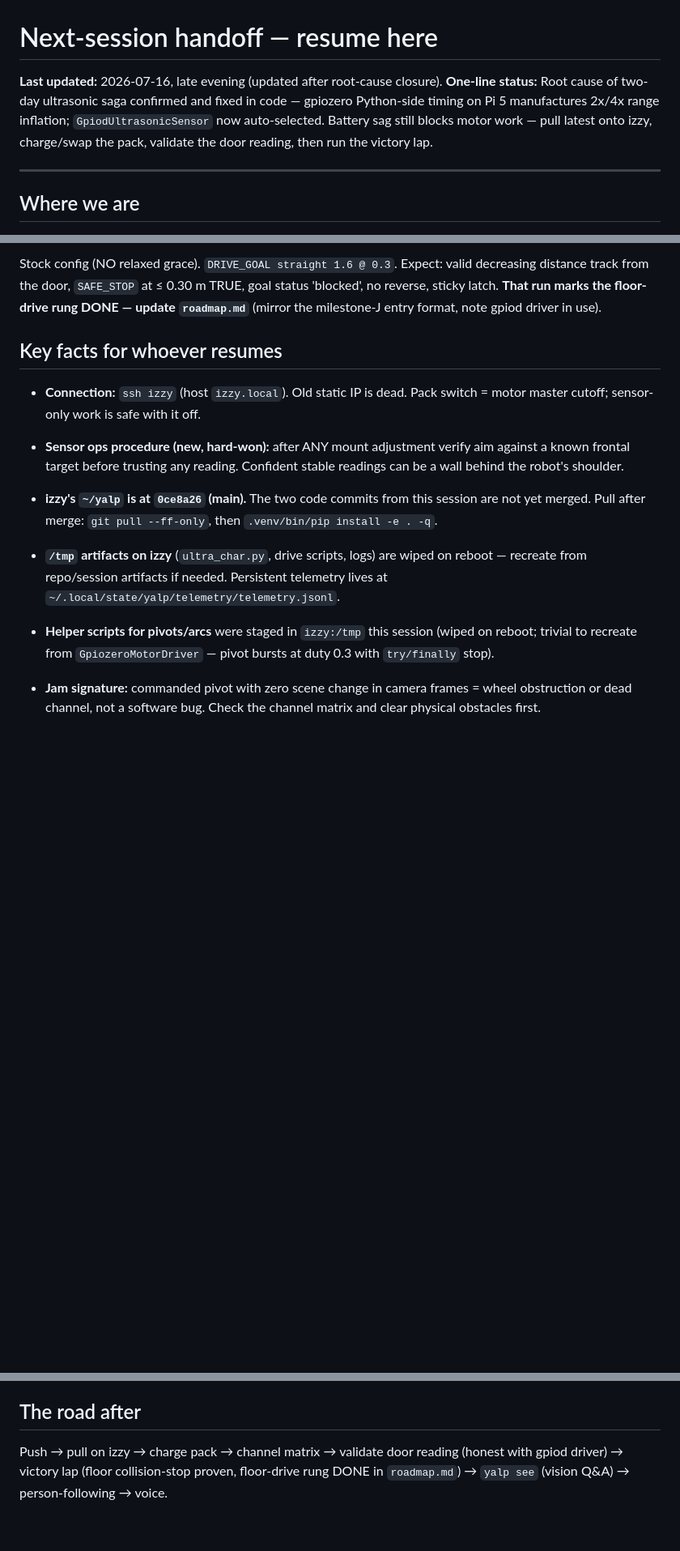
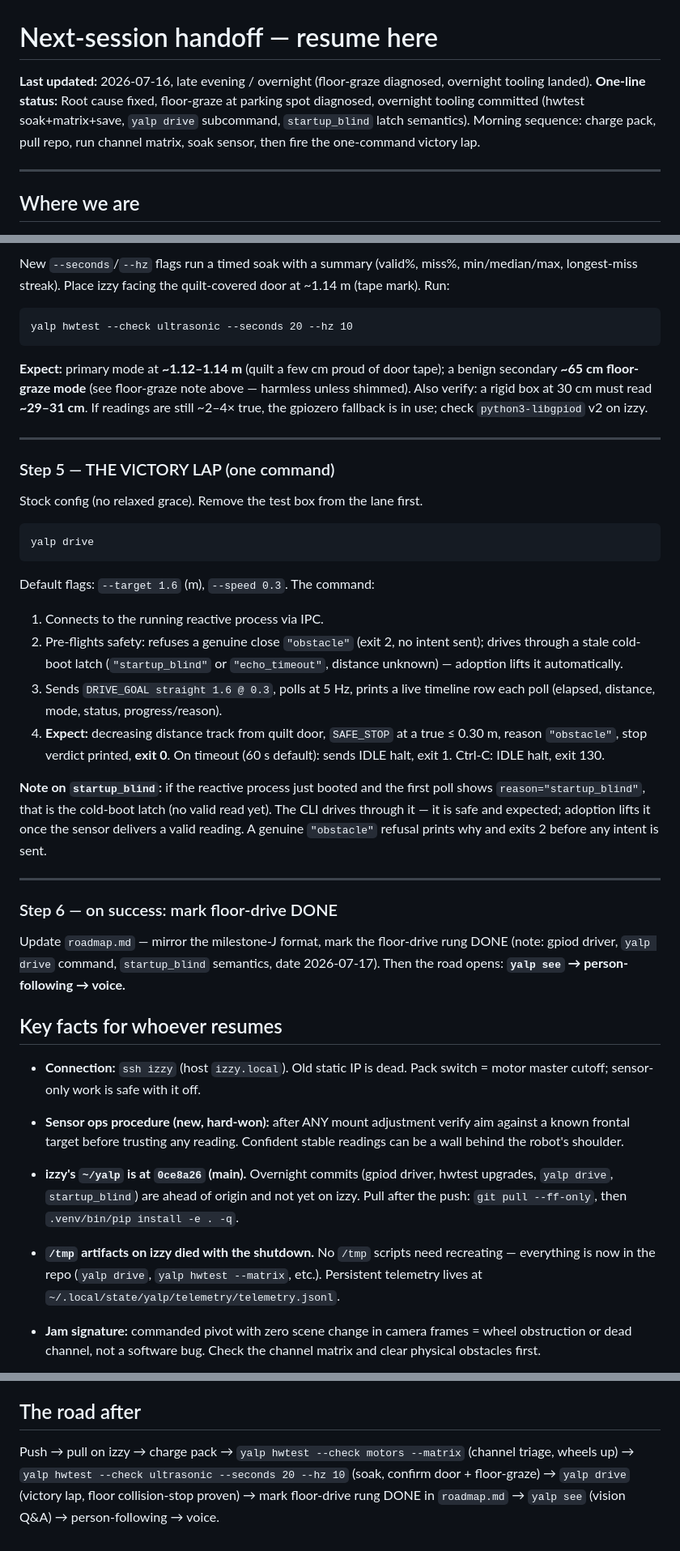
Before and after one commit to brocoppler/yalp, a Markdown page: docs/technical/next-session-handoff.md, 3 parts joined by grey strips. Shown at 81% size. Drawn GitHub-style; blank space fills up the shorter version.

````diff
--- a/docs/technical/next-session-handoff.md
+++ b/docs/technical/next-session-handoff.md
@@ -1,11 +1,11 @@
 # Next-session handoff — resume here
 
-**Last updated:** 2026-07-16, late evening (updated after root-cause closure).
-**One-line status:** Root cause of two-day ultrasonic saga confirmed and fixed in
-code — gpiozero Python-side timing on Pi 5 manufactures 2x/4x range inflation;
-`GpiodUltrasonicSensor` now auto-selected. Battery sag still blocks motor work —
-pull latest onto izzy, charge/swap the pack, validate the door reading, then run
-the victory lap.
+**Last updated:** 2026-07-16, late evening / overnight (floor-graze diagnosed,
+overnight tooling landed).
+**One-line status:** Root cause fixed, floor-graze at parking spot diagnosed,
+overnight tooling committed (hwtest soak+matrix+save, `yalp drive` subcommand,
+`startup_blind` latch semantics). Morning sequence: charge pack, pull repo, run
+channel matrix, soak sensor, then fire the one-command victory lap.
 
 ---
 
@@ -115,9 +137,50 @@ honest with the gpiod driver. **Do not drive until the door reads true.**
 
-Stock config (NO relaxed grace). `DRIVE_GOAL straight 1.6 @ 0.3`.
-Expect: valid decreasing distance track from the door, `SAFE_STOP` at ≤ 0.30 m
-TRUE, goal status 'blocked', no reverse, sticky latch. **That run marks the
-floor-drive rung DONE — update `roadmap.md`** (mirror the milestone-J entry
-format, note gpiod driver in use).
+New `--seconds`/`--hz` flags run a timed soak with a summary (valid%, miss%,
+min/median/max, longest-miss streak). Place izzy facing the quilt-covered
+door at ~1.14 m (tape mark). Run:
+```
+yalp hwtest --check ultrasonic --seconds 20 --hz 10
+```
+**Expect:** primary mode at **~1.12–1.14 m** (quilt a few cm proud of door
+tape); a benign secondary **~65 cm floor-graze mode** (see floor-graze note
+above — harmless unless shimmed). Also verify: a rigid box at 30 cm must
+read **~29–31 cm**. If readings are still ~2–4× true, the gpiozero fallback
+is in use; check `python3-libgpiod` v2 on izzy.
+
+---
+
+### Step 5 — THE VICTORY LAP (one command)
+
+Stock config (no relaxed grace). Remove the test box from the lane first.
+```
+yalp drive
+```
+Default flags: `--target 1.6` (m), `--speed 0.3`. The command:
+1. Connects to the running reactive process via IPC.
+2. Pre-flights safety: refuses a genuine close `"obstacle"` (exit 2, no
+   intent sent); drives through a stale cold-boot latch (`"startup_blind"` or
+   `"echo_timeout"`, distance unknown) — adoption lifts it automatically.
+3. Sends `DRIVE_GOAL straight 1.6 @ 0.3`, polls at 5 Hz, prints a live
+   timeline row each poll (elapsed, distance, mode, status, progress/reason).
+4. **Expect:** decreasing distance track from quilt door, `SAFE_STOP` at a
+   true ≤ 0.30 m, reason `"obstacle"`, stop verdict printed, **exit 0**.
+   On timeout (60 s default): sends IDLE halt, exit 1.
+   Ctrl-C: IDLE halt, exit 130.
+
+**Note on `startup_blind`:** if the reactive process just booted and the first
+poll shows `reason="startup_blind"`, that is the cold-boot latch (no valid
+read yet). The CLI drives through it — it is safe and expected; adoption
+lifts it once the sensor delivers a valid reading. A genuine `"obstacle"`
+refusal prints why and exits 2 before any intent is sent.
+
+---
+
+### Step 6 — on success: mark floor-drive DONE
+
+Update `roadmap.md` — mirror the milestone-J format, mark the floor-drive
+rung DONE (note: gpiod driver, `yalp drive` command, `startup_blind`
+semantics, date 2026-07-17). Then the road opens:
+**`yalp see` → person-following → voice.**
 
 ## Key facts for whoever resumes
 
@@ -128,17 +191,15 @@ format, note gpiod driver in use).
   aim against a known frontal target before trusting any reading. Confident
   stable readings can be a wall behind the robot's shoulder.
 
-- **izzy's `~/yalp` is at `0ce8a26` (main).** The two code commits from this
-  session are not yet merged. Pull after merge: `git pull --ff-only`, then
+- **izzy's `~/yalp` is at `0ce8a26` (main).** Overnight commits (gpiod
+  driver, hwtest upgrades, `yalp drive`, `startup_blind`) are ahead of origin
+  and not yet on izzy. Pull after the push: `git pull --ff-only`, then
   `.venv/bin/pip install -e . -q`.
 
-- **`/tmp` artifacts on izzy** (`ultra_char.py`, drive scripts, logs) are wiped
-  on reboot — recreate from repo/session artifacts if needed. Persistent
-  telemetry lives at `~/.local/state/yalp/telemetry/telemetry.jsonl`.
-
-- **Helper scripts for pivots/arcs** were staged in `izzy:/tmp` this session
-  (wiped on reboot; trivial to recreate from `GpiozeroMotorDriver` — pivot
-  bursts at duty 0.3 with `try/finally` stop).
+- **`/tmp` artifacts on izzy died with the shutdown.** No `/tmp` scripts
+  need recreating — everything is now in the repo (`yalp drive`, `yalp hwtest
+  --matrix`, etc.). Persistent telemetry lives at
+  `~/.local/state/yalp/telemetry/telemetry.jsonl`.
 
 - **Jam signature:** commanded pivot with zero scene change in camera frames =
   wheel obstruction or dead channel, not a software bug. Check the channel
@@ -162,6 +223,8 @@ format, note gpiod driver in use).
 
 ## The road after
 
-Push → pull on izzy → charge pack → channel matrix → validate door reading
-(honest with gpiod driver) → victory lap (floor collision-stop proven, floor-drive
-rung DONE in `roadmap.md`) → `yalp see` (vision Q&A) → person-following → voice.
+Push → pull on izzy → charge pack → `yalp hwtest --check motors --matrix`
+(channel triage, wheels up) → `yalp hwtest --check ultrasonic --seconds 20 --hz 10`
+(soak, confirm door + floor-graze) → `yalp drive` (victory lap, floor
+collision-stop proven) → mark floor-drive rung DONE in `roadmap.md` →
+`yalp see` (vision Q&A) → person-following → voice.
````
Also changed, not shown: other parts of docs/technical/next-session-handoff.md (+55 -33 lines).
